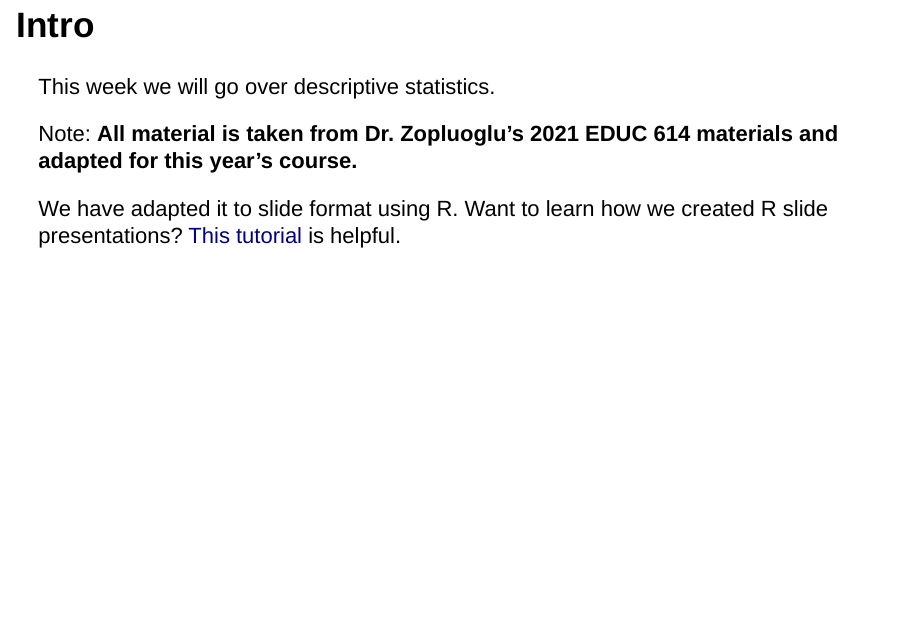
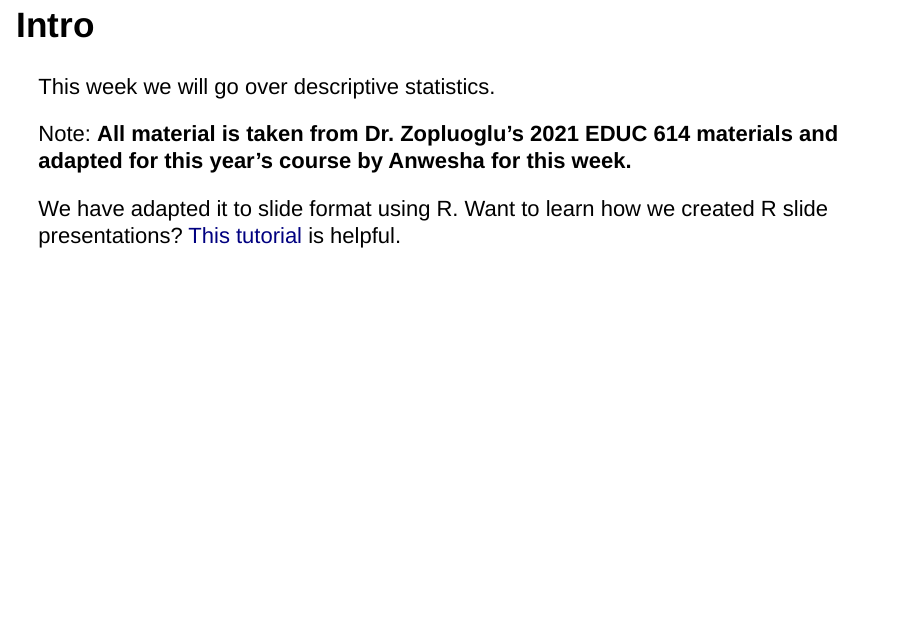
Before and after one commit to anweshaguha/EDUC614_Labs, an R Markdown document (lab2/la2_tutorial_io.Rmd): page 2 of 48. Rendered offline with R 4.5, knitr and Pandoc, with nearby package versions; drawn as Slidy slides in place of the format the file asks for; some code elsewhere in the file could not run offline.

Commit message:
published slides

```diff
--- a/lab2/la2_tutorial_io.Rmd
+++ b/lab2/la2_tutorial_io.Rmd
@@ -15,7 +15,7 @@ knitr::opts_chunk$set(echo = TRUE)
 ## Intro
 This week we will go over descriptive statistics.
 
-Note: **All material is taken from Dr. Zopluoglu's 2021 EDUC 614 materials and adapted for this year's course.**
+Note: **All material is taken from Dr. Zopluoglu's 2021 EDUC 614 materials and adapted for this year's course by Anwesha for this week.**
 
 We have adapted it to slide format using R.
 Want to learn how we created R slide presentations? [This tutorial](https://www.r-bloggers.com/2019/09/mastering-r-presentations/) is helpful.
```
Also changed, not shown: 2 other files.
